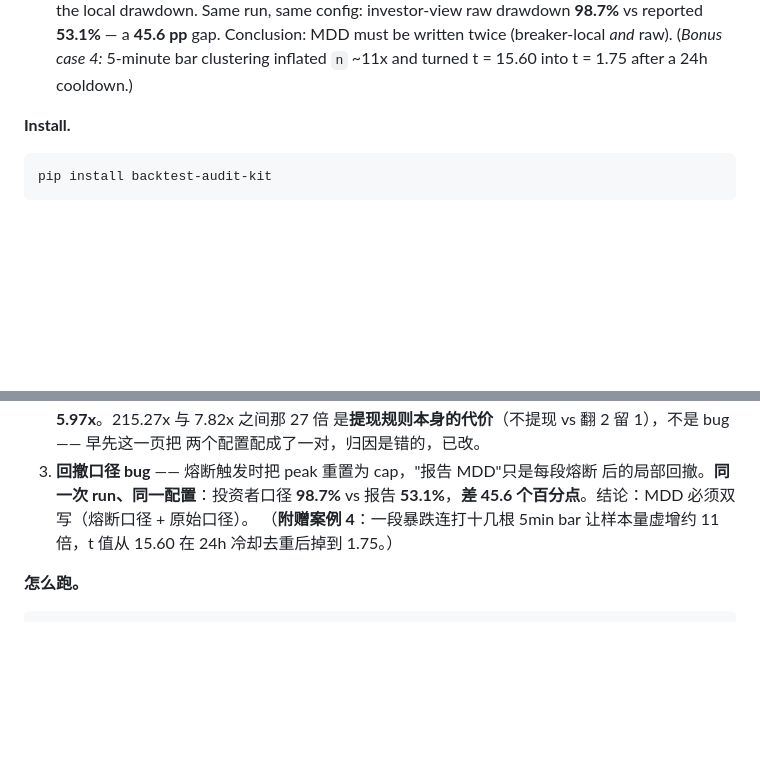
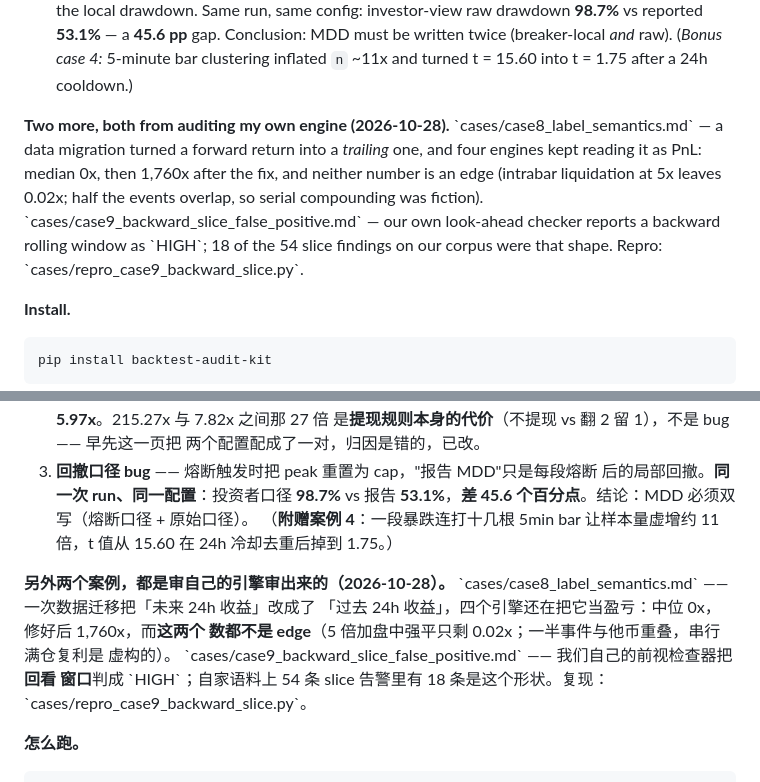
Before and after one commit to rytjy/backtest-audit-kit, a Markdown page: README.md, 2 parts joined by grey strips. Drawn GitHub-style; blank space fills up the shorter version.

Commit message:
README: list case8 and case9 (self-audit)

````diff
--- a/README.md
+++ b/README.md
@@ -51,6 +51,15 @@ of the headline numbers (win rate, net PnL, multiple, MDD, t-stat).
    gap. Conclusion: MDD must be written twice (breaker-local *and* raw).
    (*Bonus case 4:* 5-minute bar clustering inflated `n` ~11x and turned
    t = 15.60 into t = 1.75 after a 24h cooldown.)
+
+**Two more, both from auditing my own engine (2026-10-28).**
+\`cases/case8_label_semantics.md\` — a data migration turned a forward return into a
+*trailing* one, and four engines kept reading it as PnL: median 0x, then 1,760x
+after the fix, and neither number is an edge (intrabar liquidation at 5x leaves
+0.02x; half the events overlap, so serial compounding was fiction).
+\`cases/case9_backward_slice_false_positive.md\` — our own look-ahead checker
+reports a backward rolling window as \`HIGH\`; 18 of the 54 slice findings on our
+corpus were that shape. Repro: \`cases/repro_case9_backward_slice.py\`.
 
 **Install.**
 
@@ -120,6 +129,15 @@ profitable. No checker here predicts returns.
    （**附赠案例 4**：一段暴跌连打十几根 5min bar 让样本量虚增约 11 倍，t 值从
    15.60 在 24h 冷却去重后掉到 1.75。）
 
+**另外两个案例，都是审自己的引擎审出来的（2026-10-28）。**
+\`cases/case8_label_semantics.md\` —— 一次数据迁移把「未来 24h 收益」改成了
+「过去 24h 收益」，四个引擎还在把它当盈亏：中位 0x，修好后 1,760x，而**这两个
+数都不是 edge**（5 倍加盘中强平只剩 0.02x；一半事件与他币重叠，串行满仓复利是
+虚构的）。
+\`cases/case9_backward_slice_false_positive.md\` —— 我们自己的前视检查器把**回看
+窗口**判成 \`HIGH\`；自家语料上 54 条 slice 告警里有 18 条是这个形状。复现：
+\`cases/repro_case9_backward_slice.py\`。
+
 **怎么跑。**
 
 ```bash
````
